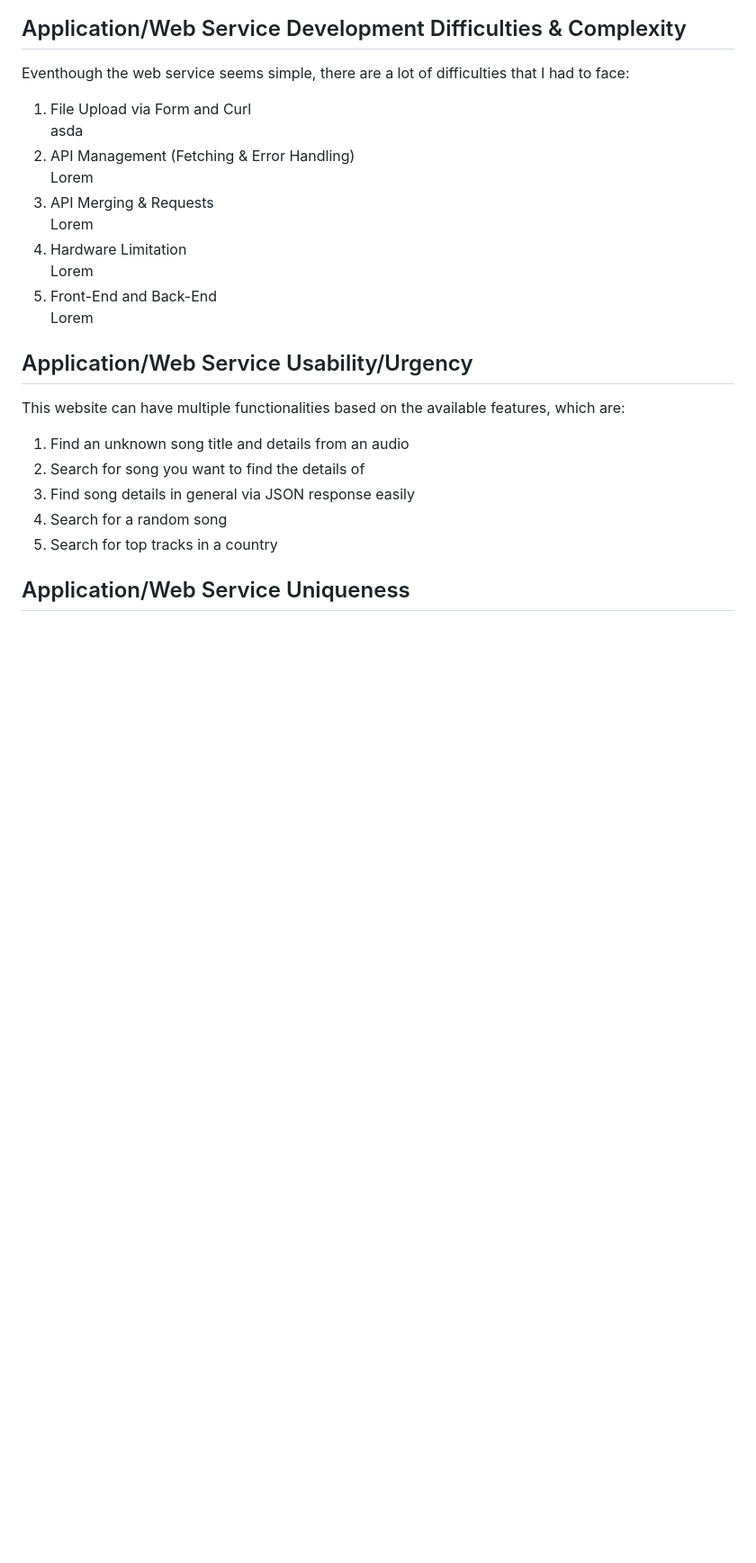
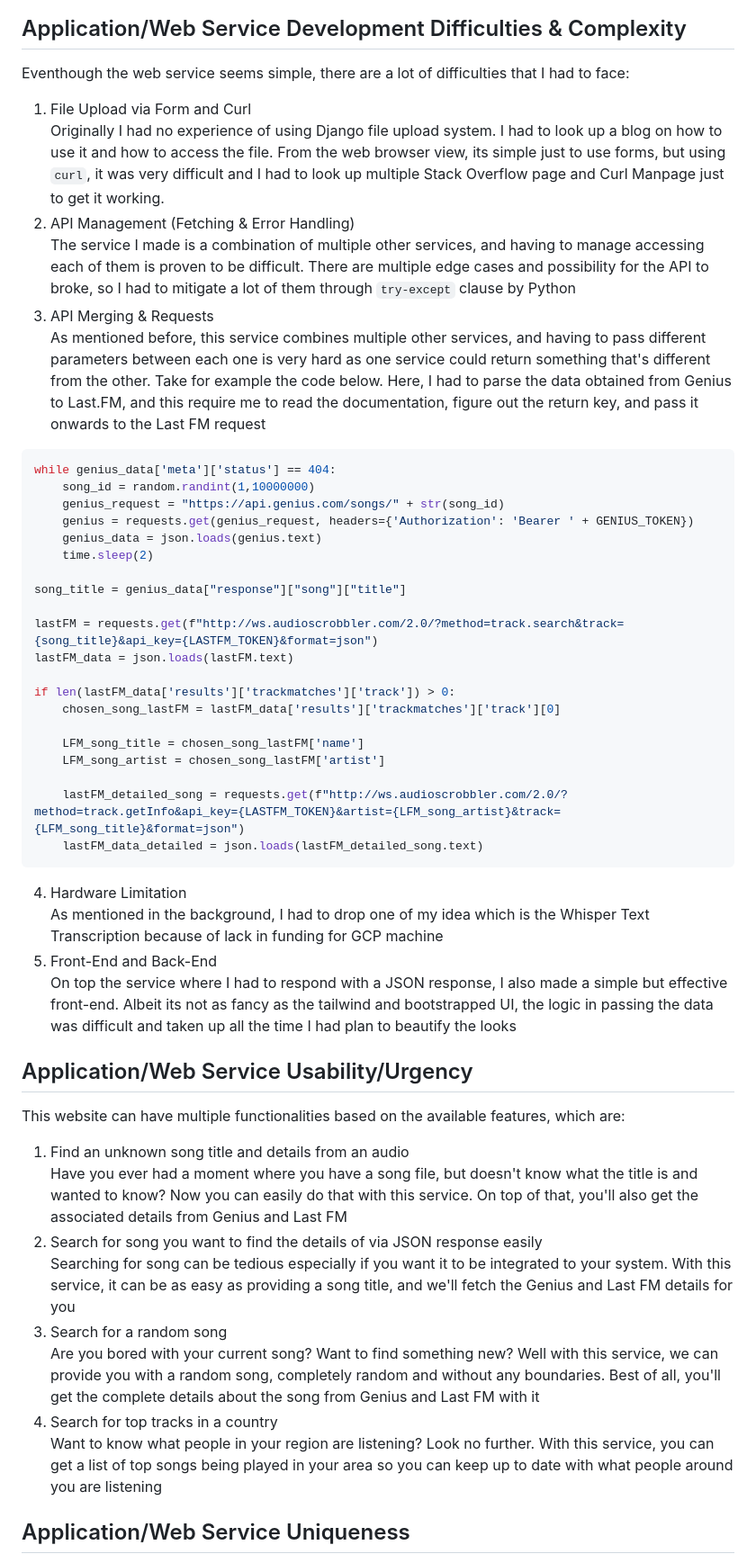
Before and after one commit to stndaru/law-23-stndaru, a Markdown page: README.md, the part around the change. Shown at 90% size. Rendered like a GitHub page; blank space fills up the shorter version.

Commit message:
Finish README

````diff
--- a/README.md
+++ b/README.md
@@ -202,23 +202,49 @@ JSON View
 ## Application/Web Service Development Difficulties & Complexity
 Eventhough the web service seems simple, there are a lot of difficulties that I had to face:
 1. File Upload via Form and Curl
-asda
+Originally I had no experience of using Django file upload system. I had to look up a blog on how to use it and how to access the file. From the web browser view, its simple just to use forms, but using `curl`, it was very difficult and I had to look up multiple Stack Overflow page and Curl Manpage just to get it working.
 2. API Management (Fetching & Error Handling)
-Lorem
+The service I made is a combination of multiple other services, and having to manage accessing each of them is proven to be difficult. There are multiple edge cases and possibility for the API to broke, so I had to mitigate a lot of them through `try-except` clause by Python
 3. API Merging & Requests
-Lorem
+As mentioned before, this service combines multiple other services, and having to pass different parameters between each one is very hard as one service could return something that's different from the other. Take for example the code below. Here, I had to parse the data obtained from Genius to Last.FM, and this require me to read the documentation, figure out the return key, and pass it onwards to the Last FM request
+
+```python
+while genius_data['meta']['status'] == 404:
+    song_id = random.randint(1,10000000)
+    genius_request = "https://api.genius.com/songs/" + str(song_id)
+    genius = requests.get(genius_request, headers={'Authorization': 'Bearer ' + GENIUS_TOKEN})
+    genius_data = json.loads(genius.text)
+    time.sleep(2)
+
+song_title = genius_data["response"]["song"]["title"]
+
+lastFM = requests.get(f"http://ws.audioscrobbler.com/2.0/?method=track.search&track={song_title}&api_key={LASTFM_TOKEN}&format=json")
+lastFM_data = json.loads(lastFM.text)
+
+if len(lastFM_data['results']['trackmatches']['track']) > 0:
+    chosen_song_lastFM = lastFM_data['results']['trackmatches']['track'][0]
+
+    LFM_song_title = chosen_song_lastFM['name']
+    LFM_song_artist = chosen_song_lastFM['artist']
+
+    lastFM_detailed_song = requests.get(f"http://ws.audioscrobbler.com/2.0/?method=track.getInfo&api_key={LASTFM_TOKEN}&artist={LFM_song_artist}&track={LFM_song_title}&format=json")
+    lastFM_data_detailed = json.loads(lastFM_detailed_song.text)
+```
 4. Hardware Limitation
-Lorem
+As mentioned in the background, I had to drop one of my idea which is the Whisper Text Transcription because of lack in funding for GCP machine
 5. Front-End and Back-End
-Lorem
+On top the service where I had to respond with a JSON response, I also made a simple but effective front-end. Albeit its not as fancy as the tailwind and bootstrapped UI, the logic in passing the data was difficult and taken up all the time I had plan to beautify the looks
 
 ## Application/Web Service Usability/Urgency
 This website can have multiple functionalities based on the available features, which are:
 1. Find an unknown song title and details from an audio
-2. Search for song you want to find the details of
-3. Find song details in general via JSON response easily
-4. Search for a random song
-5. Search for top tracks in a country
+Have you ever had a moment where you have a song file, but doesn't know what the title is and wanted to know? Now you can easily do that with this service. On top of that, you'll also get the associated details from Genius and Last FM
+2. Search for song you want to find the details of via JSON response easily
+Searching for song can be tedious especially if you want it to be integrated to your system. With this service, it can be as easy as providing a song title, and we'll fetch the Genius and Last FM details for you
+3. Search for a random song
+Are you bored with your current song? Want to find something new? Well with this service, we can provide you with a random song, completely random and without any boundaries. Best of all, you'll get the complete details about the song from Genius and Last FM with it
+4. Search for top tracks in a country
+Want to know what people in your region are listening? Look no further. With this service, you can get a list of top songs being played in your area so you can keep up to date with what people around you are listening
 
 ## Application/Web Service Uniqueness
 Although there are a few song recognizer software, only few could support a simple yet effective function and webservice that could integrate multiple platforms. Currently, there are no song recognizer platform that could automatically fetch result from Genius and Last.FM, and if you're an avid Last.FM user, this web service is for you. Just upload a small clip of a song, and this service will fetch the corresponding Genius and Last.FM details for your convenience! No longer are the days you have to manually find the song after obtaining the title. And best of all, this is the only platform where you can integrate it anywhere that supports file upload and JSON result!
````
